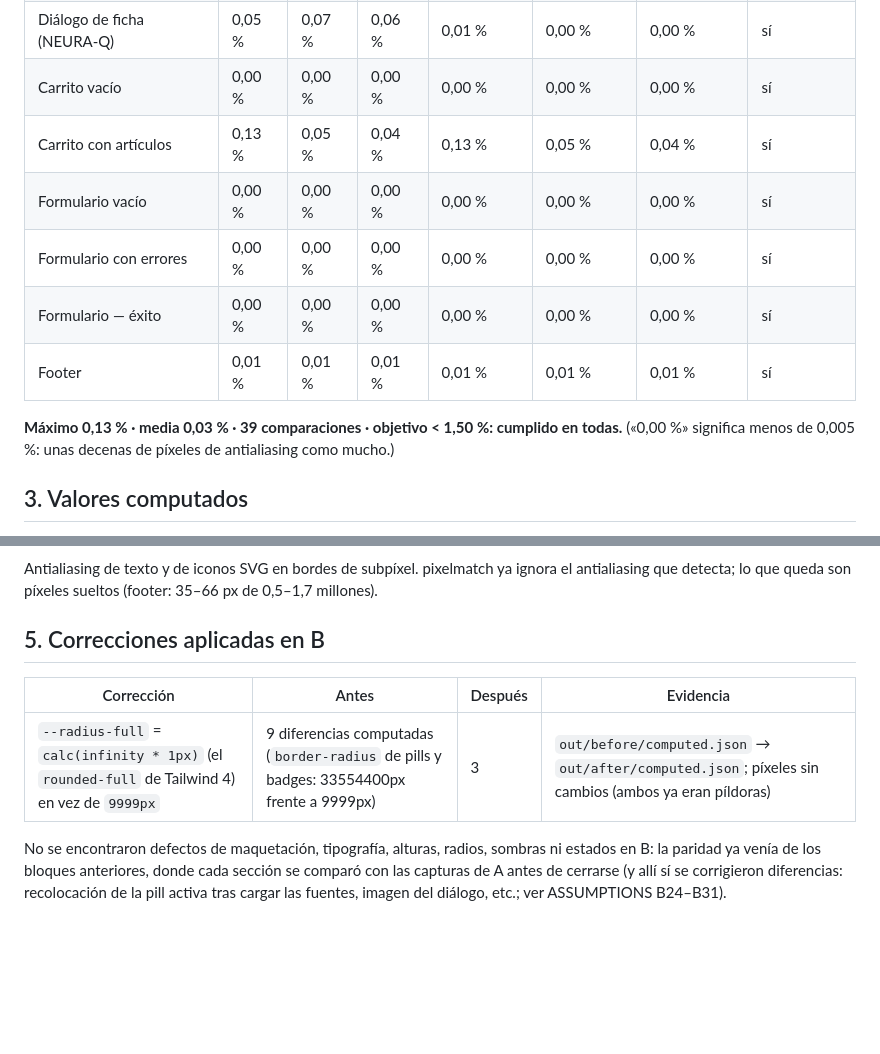
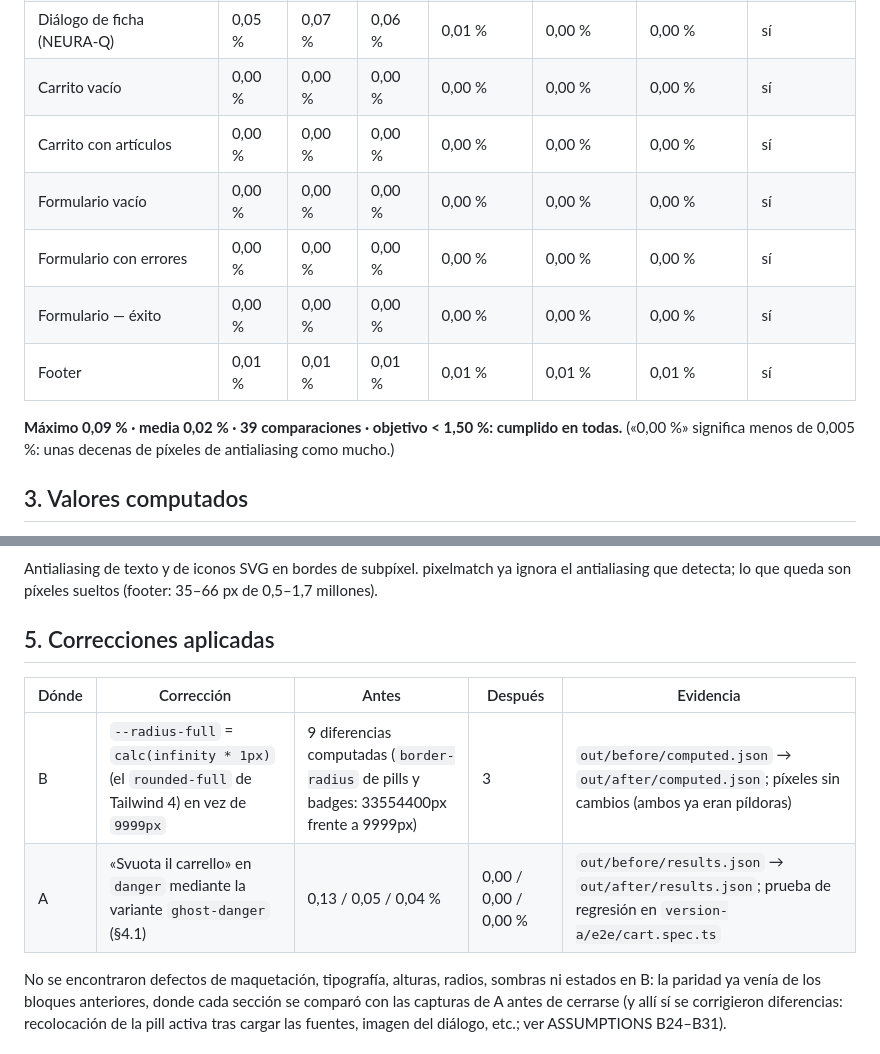
Before and after one commit to DarkApofis/landing-giunti-psychometrics, a Markdown page: docs/PARITY.md, 2 parts joined by grey strips. Drawn GitHub-style; blank space fills up the shorter version.

```diff
--- a/docs/PARITY.md
+++ b/docs/PARITY.md
@@ -63,13 +63,13 @@ Un píxel de diferencia se detecta y se nota en el tamaño de la captura: la par
 | Catálogo — sin resultados | 0,00 % | 0,00 % | 0,00 % | 0,00 % | 0,00 % | 0,00 % | sí |
 | Diálogo de ficha (NEURA-Q) | 0,05 % | 0,07 % | 0,06 % | 0,01 % | 0,00 % | 0,00 % | sí |
 | Carrito vacío | 0,00 % | 0,00 % | 0,00 % | 0,00 % | 0,00 % | 0,00 % | sí |
-| Carrito con artículos | 0,13 % | 0,05 % | 0,04 % | 0,13 % | 0,05 % | 0,04 % | sí |
+| Carrito con artículos | 0,00 % | 0,00 % | 0,00 % | 0,00 % | 0,00 % | 0,00 % | sí |
 | Formulario vacío | 0,00 % | 0,00 % | 0,00 % | 0,00 % | 0,00 % | 0,00 % | sí |
 | Formulario con errores | 0,00 % | 0,00 % | 0,00 % | 0,00 % | 0,00 % | 0,00 % | sí |
 | Formulario — éxito | 0,00 % | 0,00 % | 0,00 % | 0,00 % | 0,00 % | 0,00 % | sí |
 | Footer | 0,01 % | 0,01 % | 0,01 % | 0,01 % | 0,01 % | 0,01 % | sí |
 
-**Máximo 0,13 % · media 0,03 % · 39 comparaciones · objetivo < 1,50 %: cumplido en todas.**
+**Máximo 0,09 % · media 0,02 % · 39 comparaciones · objetivo < 1,50 %: cumplido en todas.**
 («0,00 %» significa menos de 0,005 %: unas decenas de píxeles de antialiasing como mucho.)
 
 ## 3. Valores computados
@@ -141,11 +150,12 @@ nodos de texto de React; se deja documentado.
 Antialiasing de texto y de iconos SVG en bordes de subpíxel. pixelmatch ya ignora el antialiasing que detecta; lo que queda son
 píxeles sueltos (footer: 35–66 px de 0,5–1,7 millones).
 
-## 5. Correcciones aplicadas en B
+## 5. Correcciones aplicadas
 
-| Corrección | Antes | Después | Evidencia |
-|---|---|---|---|
-| `--radius-full` = `calc(infinity * 1px)` (el `rounded-full` de Tailwind 4) en vez de `9999px` | 9 diferencias computadas (`border-radius` de pills y badges: 33554400px frente a 9999px) | 3 | `out/before/computed.json` → `out/after/computed.json`; píxeles sin cambios (ambos ya eran píldoras) |
+| Dónde | Corrección | Antes | Después | Evidencia |
+|---|---|---|---|---|
+| B | `--radius-full` = `calc(infinity * 1px)` (el `rounded-full` de Tailwind 4) en vez de `9999px` | 9 diferencias computadas (`border-radius` de pills y badges: 33554400px frente a 9999px) | 3 | `out/before/computed.json` → `out/after/computed.json`; píxeles sin cambios (ambos ya eran píldoras) |
+| A | «Svuota il carrello» en `danger` mediante la variante `ghost-danger` (§4.1) | 0,13 / 0,05 / 0,04 % | 0,00 / 0,00 / 0,00 % | `out/before/results.json` → `out/after/results.json`; prueba de regresión en `version-a/e2e/cart.spec.ts` |
 
 No se encontraron defectos de maquetación, tipografía, alturas, radios, sombras ni estados en B: la paridad ya venía de los bloques
 anteriores, donde cada sección se comparó con las capturas de A antes de cerrarse (y allí sí se corrigieron diferencias:
```
Also changed, not shown: other parts of docs/PARITY.md (+21 -12 lines), docs/ASSUMPTIONS.md (+1 -1 lines), docs/parity/cart-items-375.png, docs/parity/catalog-category-375.png (added), 1 other file.
